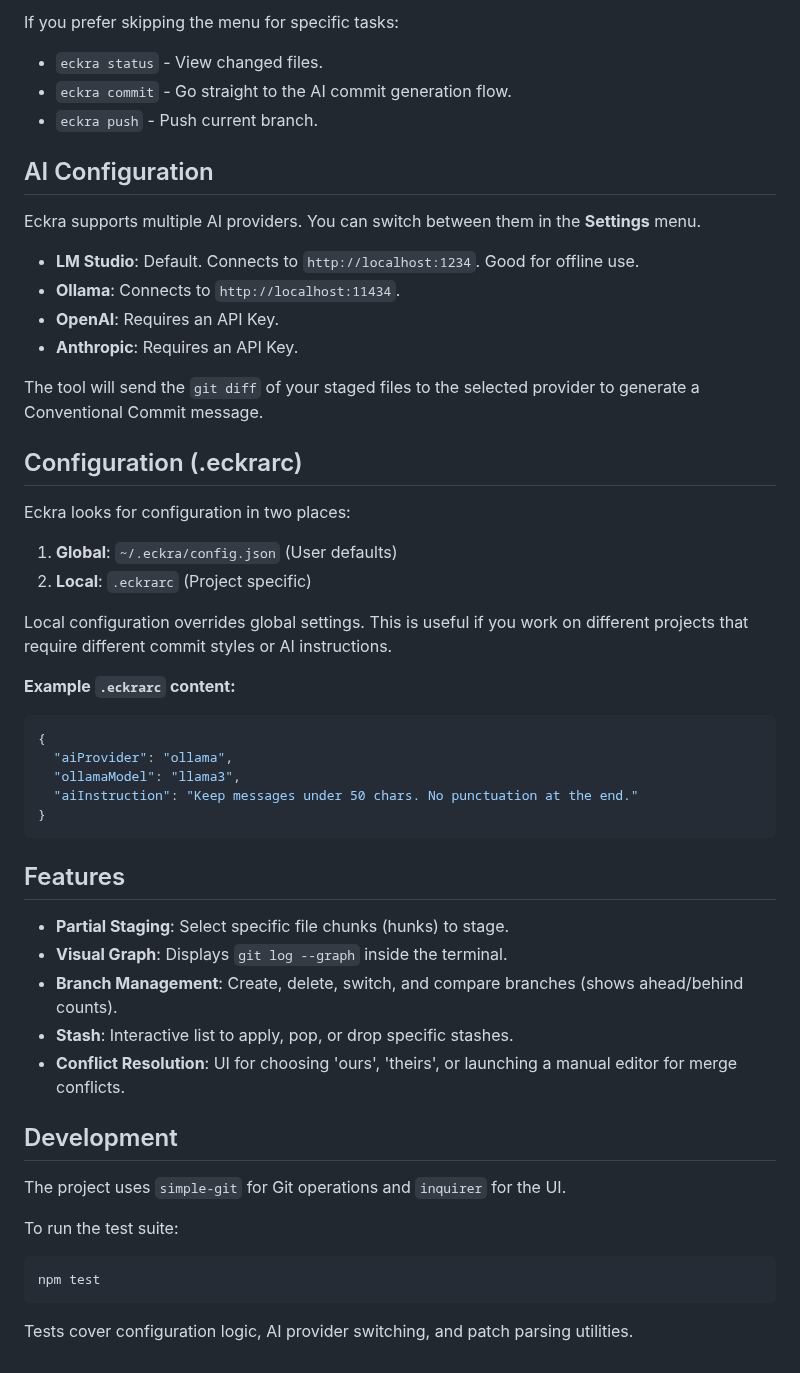
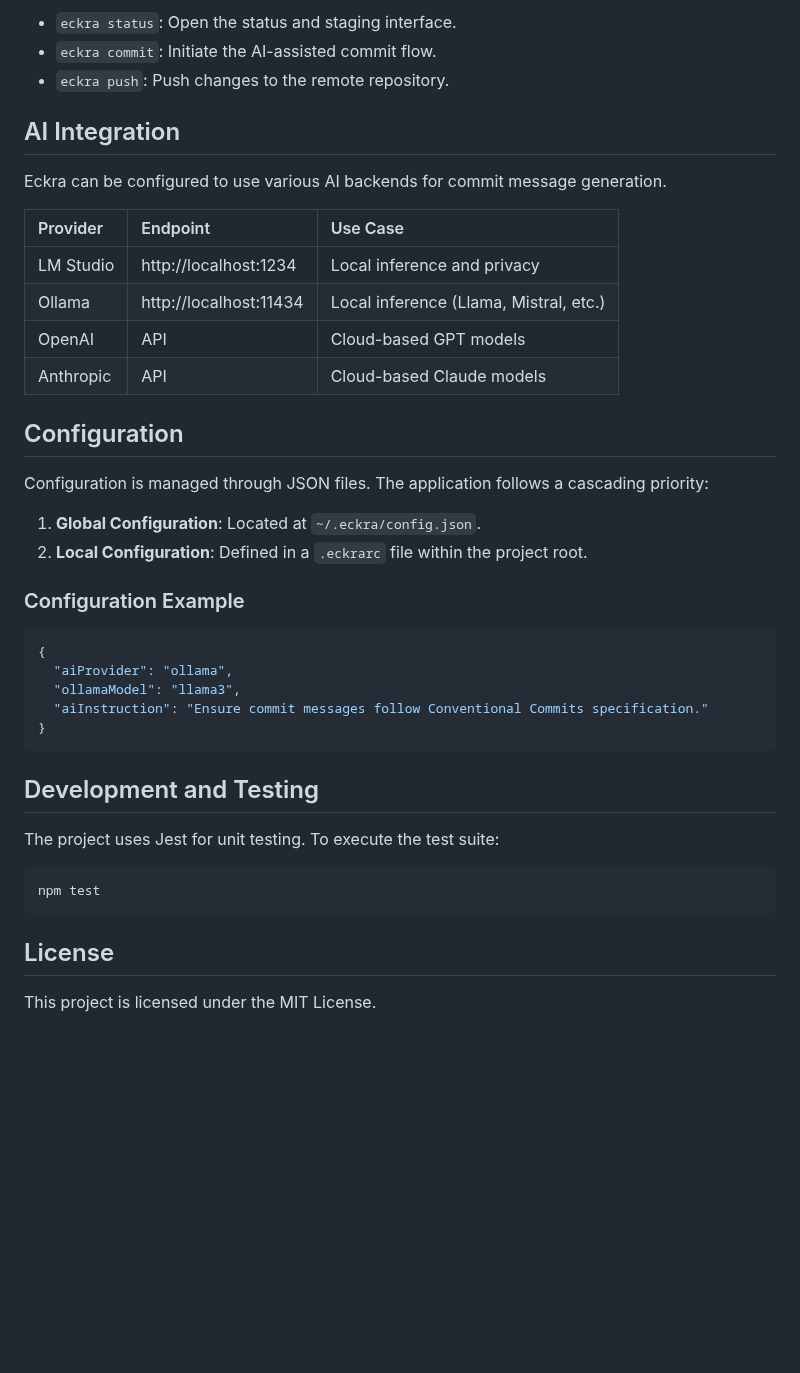
Before and after one commit to sudoeren/eckra, a Markdown page: README.md, the part around one of its changes. GitHub-like rendering; blank space fills up the shorter version.

````diff
--- a/README.md
+++ b/README.md
@@ -42,55 +56,44 @@ This opens the main dashboard. You can navigate menus using arrow keys.
 
-If you prefer skipping the menu for specific tasks:
+*   `eckra status`: Open the status and staging interface.
+*   `eckra commit`: Initiate the AI-assisted commit flow.
+*   `eckra push`: Push changes to the remote repository.
 
-*   `eckra status` - View changed files.
-*   `eckra commit` - Go straight to the AI commit generation flow.
-*   `eckra push` - Push current branch.
+## AI Integration
 
-## AI Configuration
+Eckra can be configured to use various AI backends for commit message generation.
 
-Eckra supports multiple AI providers. You can switch between them in the **Settings** menu.
+| Provider | Endpoint | Use Case |
+| :--- | :--- | :--- |
+| LM Studio | http://localhost:1234 | Local inference and privacy |
+| Ollama | http://localhost:11434 | Local inference (Llama, Mistral, etc.) |
+| OpenAI | API | Cloud-based GPT models |
+| Anthropic | API | Cloud-based Claude models |
 
-*   **LM Studio**: Default. Connects to `http://localhost:1234`. Good for offline use.
-*   **Ollama**: Connects to `http://localhost:11434`.
-*   **OpenAI**: Requires an API Key.
-*   **Anthropic**: Requires an API Key.
+## Configuration
 
-The tool will send the `git diff` of your staged files to the selected provider to generate a Conventional Commit message.
+Configuration is managed through JSON files. The application follows a cascading priority:
 
-## Configuration (.eckrarc)
+1.  **Global Configuration**: Located at `~/.eckra/config.json`.
+2.  **Local Configuration**: Defined in a `.eckrarc` file within the project root.
 
-Eckra looks for configuration in two places:
-1.  **Global**: `~/.eckra/config.json` (User defaults)
-2.  **Local**: `.eckrarc` (Project specific)
-
-Local configuration overrides global settings. This is useful if you work on different projects that require different commit styles or AI instructions.
-
-**Example `.eckrarc` content:**
+### Configuration Example
 
 ```json
 {
   "aiProvider": "ollama",
   "ollamaModel": "llama3",
-  "aiInstruction": "Keep messages under 50 chars. No punctuation at the end."
+  "aiInstruction": "Ensure commit messages follow Conventional Commits specification."
 }
 ```
 
-## Features
+## Development and Testing
 
-*   **Partial Staging**: Select specific file chunks (hunks) to stage.
-*   **Visual Graph**: Displays `git log --graph` inside the terminal.
-*   **Branch Management**: Create, delete, switch, and compare branches (shows ahead/behind counts).
-*   **Stash**: Interactive list to apply, pop, or drop specific stashes.
-*   **Conflict Resolution**: UI for choosing 'ours', 'theirs', or launching a manual editor for merge conflicts.
-
-## Development
-
-The project uses `simple-git` for Git operations and `inquirer` for the UI.
-
-To run the test suite:
+The project uses Jest for unit testing. To execute the test suite:
 
 ```bash
 npm test
 ```
 
-Tests cover configuration logic, AI provider switching, and patch parsing utilities.
+## License
+
+This project is licensed under the MIT License.
````
Also changed, not shown: other parts of README.md (+36 -22 lines), screenshot.png (added).
